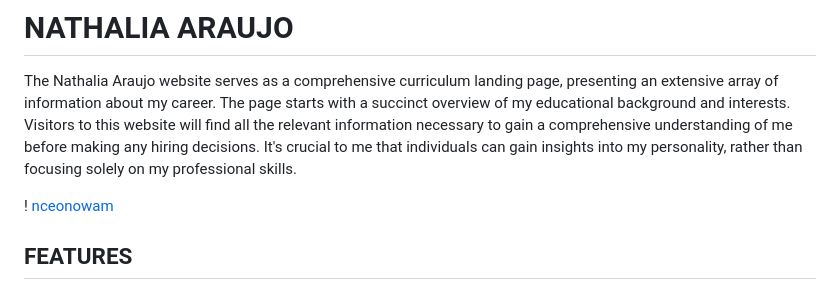
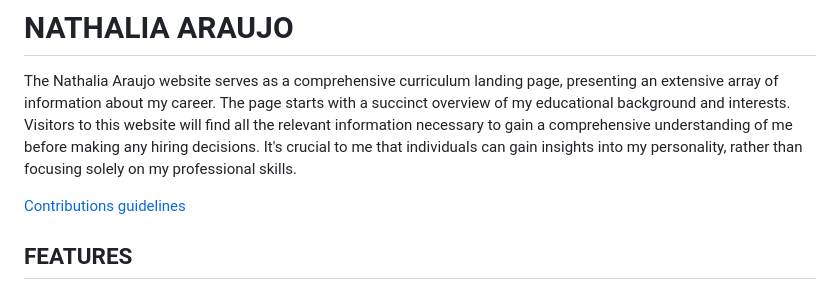
Before and after one commit to Code-Institute-Submissions/Nathisaraujo-Project1, a Markdown page: README.md, the part around the change. GitHub-like rendering.

Commit message:
testing images

```diff
--- a/README.md
+++ b/README.md
@@ -2,7 +2,8 @@
 
 The Nathalia Araujo website serves as a comprehensive curriculum landing page, presenting an extensive array of information about my career. The page starts with a succinct overview of my educational background and interests. Visitors to this website will find all the relevant information necessary to gain a comprehensive understanding of me before making any hiring decisions. It's crucial to me that individuals can gain insights into my personality, rather than focusing solely on my professional skills.
 
-! [nceonowam](./workspaces/Project1/readme-images/1.png)
+[Contributions guidelines](readme-images/1.png)
+
 ## FEATURES
 
 ### Header
```
